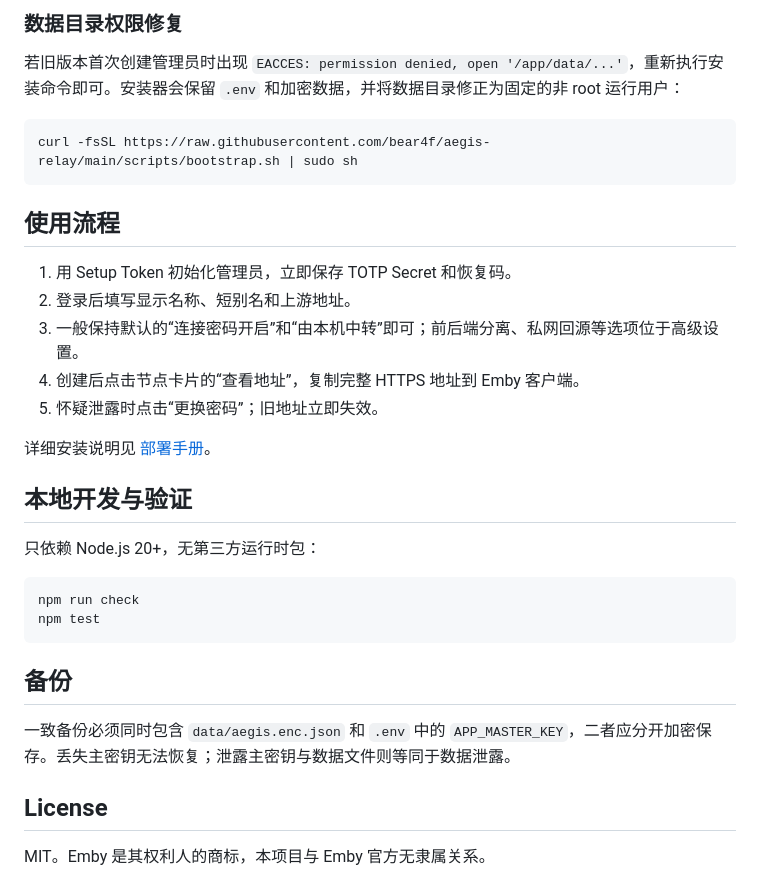
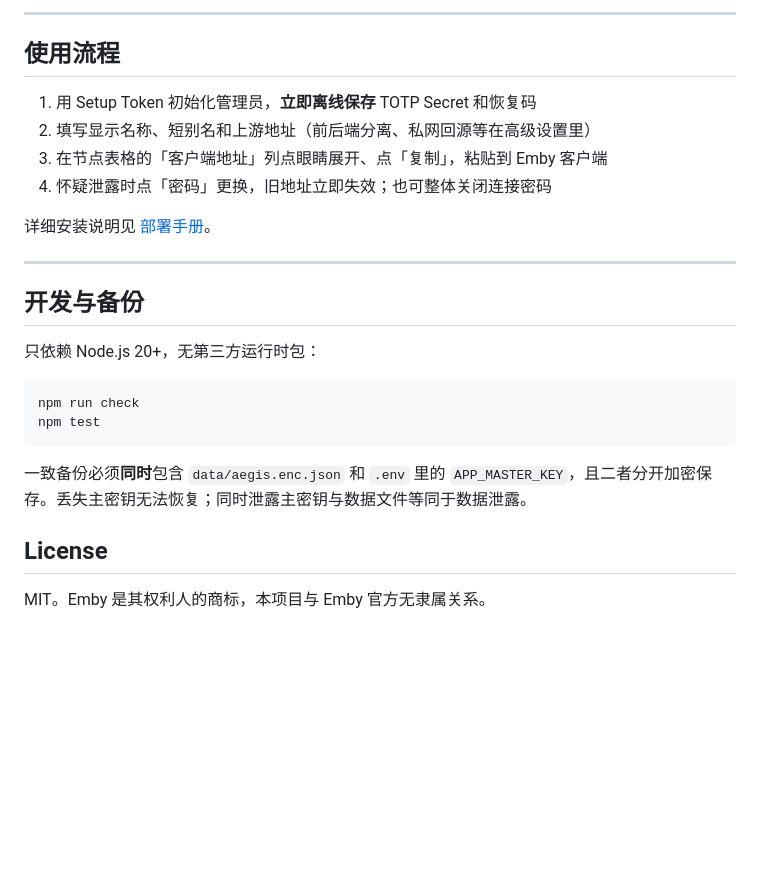
Before and after one commit to bear4f/aegis-relay, a Markdown page: README.md, the part around one of its changes. GitHub-like rendering; blank space fills up the shorter version.

````diff
--- a/README.md
+++ b/README.md
@@ -137,23 +151,18 @@ curl -fsSL https://raw.githubusercontent.com/bear4f/aegis-relay/main/scripts/age
 
-### 数据目录权限修复
-
-若旧版本首次创建管理员时出现 `EACCES: permission denied, open '/app/data/...'`，重新执行安装命令即可。安装器会保留 `.env` 和加密数据，并将数据目录修正为固定的非 root 运行用户：
-
-```bash
-curl -fsSL https://raw.githubusercontent.com/bear4f/aegis-relay/main/scripts/bootstrap.sh | sudo sh
-```
+---
 
 ## 使用流程
 
-1. 用 Setup Token 初始化管理员，立即保存 TOTP Secret 和恢复码。
-2. 登录后填写显示名称、短别名和上游地址。
-3. 一般保持默认的“连接密码开启”和“由本机中转”即可；前后端分离、私网回源等选项位于高级设置。
-4. 创建后点击节点卡片的“查看地址”，复制完整 HTTPS 地址到 Emby 客户端。
-5. 怀疑泄露时点击“更换密码”；旧地址立即失效。
+1. 用 Setup Token 初始化管理员，**立即离线保存** TOTP Secret 和恢复码
+2. 填写显示名称、短别名和上游地址（前后端分离、私网回源等在高级设置里）
+3. 在节点表格的「客户端地址」列点眼睛展开、点「复制」，粘贴到 Emby 客户端
+4. 怀疑泄露时点「密码」更换，旧地址立即失效；也可整体关闭连接密码
 
 详细安装说明见 [部署手册](docs/DEPLOYMENT.md)。
 
-## 本地开发与验证
+---
+
+## 开发与备份
 
 只依赖 Node.js 20+，无第三方运行时包：
 
@@ -162,9 +171,7 @@ npm run check
 npm test
 ```
 
-## 备份
-
-一致备份必须同时包含 `data/aegis.enc.json` 和 `.env` 中的 `APP_MASTER_KEY`，二者应分开加密保存。丢失主密钥无法恢复；泄露主密钥与数据文件则等同于数据泄露。
+一致备份必须**同时**包含 `data/aegis.enc.json` 和 `.env` 里的 `APP_MASTER_KEY`，且二者分开加密保存。丢失主密钥无法恢复；同时泄露主密钥与数据文件等同于数据泄露。
 
 ## License
 
````
Also changed, not shown: other parts of README.md (+97 -83 lines).
